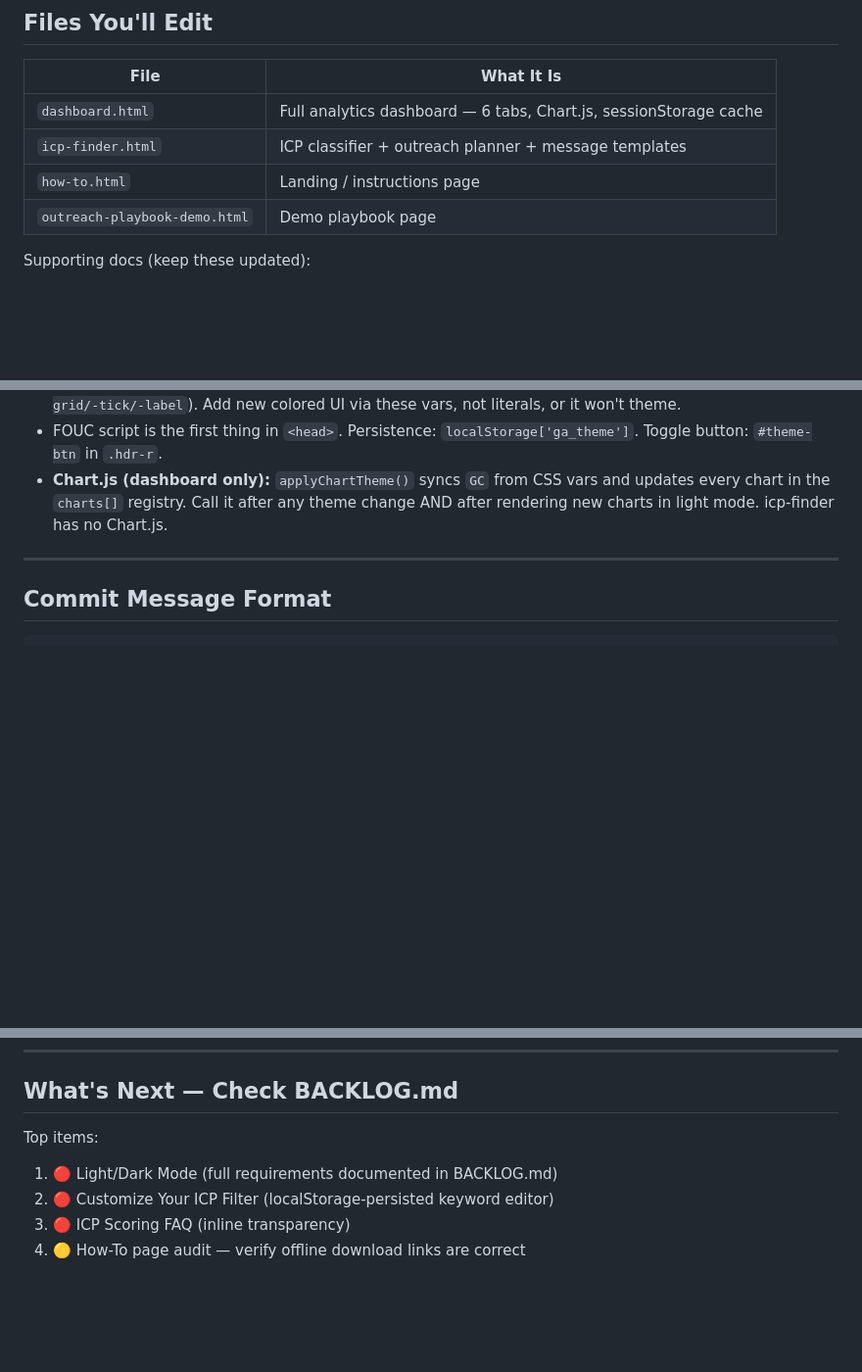
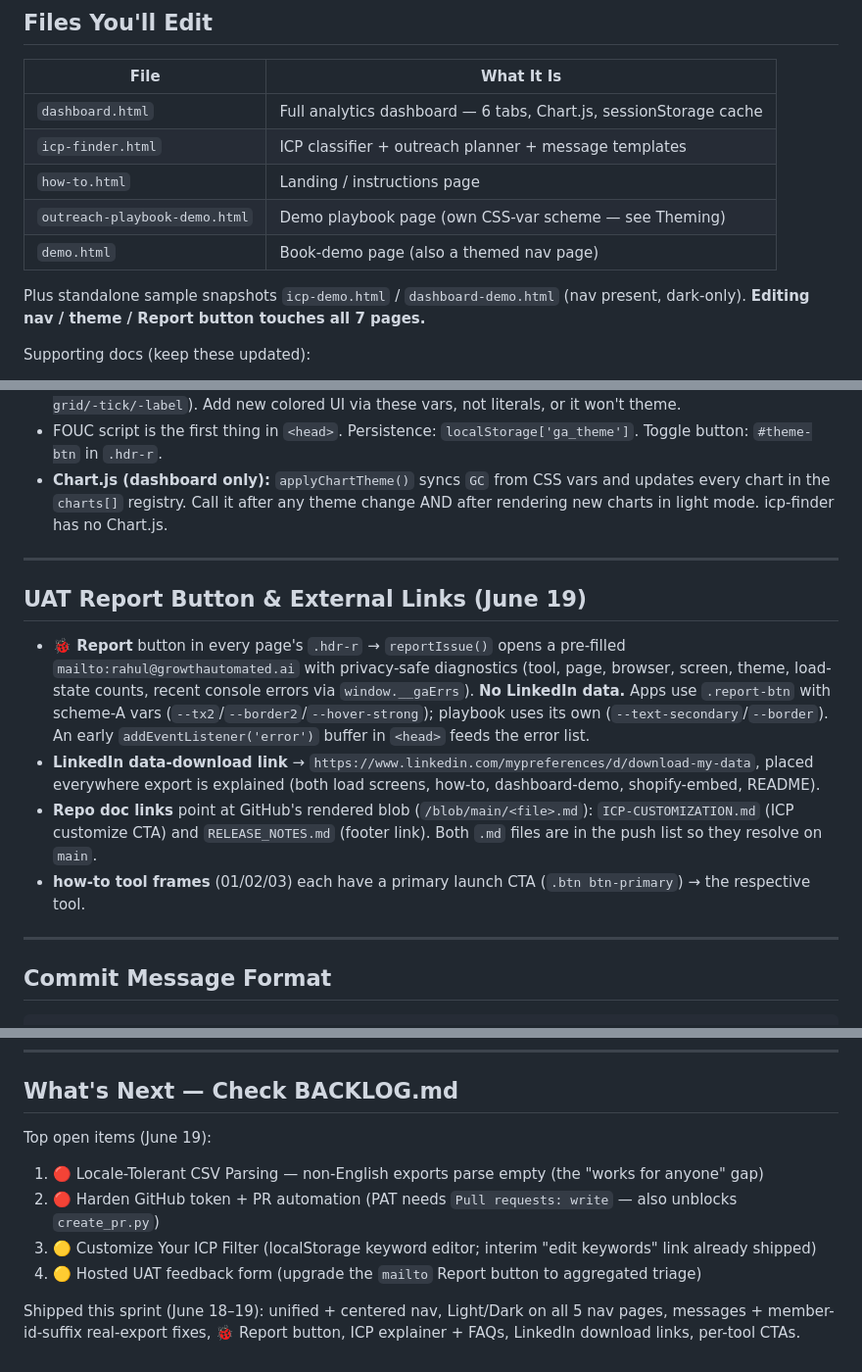
Before and after one commit to rsharma-oss/LinkedIn-outreach-tool, a Markdown page: CLAUDE.md, 3 parts joined by grey strips. Shown at 98% size. Rendered like a GitHub page; blank space fills up the shorter version.

Commit message:
docs: sync CLAUDE/HANDOFF/BACKLOG/RELEASE_NOTES through June 19 (theming, real-export fixes, UAT, content)

````diff
--- a/CLAUDE.md
+++ b/CLAUDE.md
@@ -22,7 +22,10 @@ A fully client-side LinkedIn analytics and outreach tool. Users upload their Lin
 | `dashboard.html` | Full analytics dashboard — 6 tabs, Chart.js, sessionStorage cache |
 | `icp-finder.html` | ICP classifier + outreach planner + message templates |
 | `how-to.html` | Landing / instructions page |
-| `outreach-playbook-demo.html` | Demo playbook page |
+| `outreach-playbook-demo.html` | Demo playbook page (own CSS-var scheme — see Theming) |
+| `demo.html` | Book-demo page (also a themed nav page) |
+
+Plus standalone sample snapshots `icp-demo.html` / `dashboard-demo.html` (nav present, dark-only). **Editing nav / theme / Report button touches all 7 pages.**
 
 Supporting docs (keep these updated):
 - `HANDOFF.md` — full reverse-engineered PRD (architecture, features, scoring logic)
@@ -162,6 +165,15 @@ Container is `<header class="hdr">` (playbook's outer wrapper is still `.header`
 
 ---
 
+## UAT Report Button & External Links (June 19)
+
+- **🐞 Report** button in every page's `.hdr-r` → `reportIssue()` opens a pre-filled `mailto:rahul@growthautomated.ai` with privacy-safe diagnostics (tool, page, browser, screen, theme, load-state counts, recent console errors via `window.__gaErrs`). **No LinkedIn data.** Apps use `.report-btn` with scheme-A vars (`--tx2`/`--border2`/`--hover-strong`); playbook uses its own (`--text-secondary`/`--border`). An early `addEventListener('error')` buffer in `<head>` feeds the error list.
+- **LinkedIn data-download link** → `https://www.linkedin.com/mypreferences/d/download-my-data`, placed everywhere export is explained (both load screens, how-to, dashboard-demo, shopify-embed, README).
+- **Repo doc links** point at GitHub's rendered blob (`/blob/main/<file>.md`): `ICP-CUSTOMIZATION.md` (ICP customize CTA) and `RELEASE_NOTES.md` (footer link). Both `.md` files are in the push list so they resolve on `main`.
+- **how-to tool frames** (01/02/03) each have a primary launch CTA (`.btn btn-primary`) → the respective tool.
+
+---
+
 ## Commit Message Format
 
 ```
@@ -203,8 +215,10 @@ Until then, create PRs manually at: https://github.com/rsharma-oss/LinkedIn-outr
 
 ## What's Next — Check BACKLOG.md
 
-Top items:
-1. 🔴 Light/Dark Mode (full requirements documented in BACKLOG.md)
-2. 🔴 Customize Your ICP Filter (localStorage-persisted keyword editor)
-3. 🔴 ICP Scoring FAQ (inline transparency)
-4. 🟡 How-To page audit — verify offline download links are correct
+Top open items (June 19):
+1. 🔴 Locale-Tolerant CSV Parsing — non-English exports parse empty (the "works for anyone" gap)
+2. 🔴 Harden GitHub token + PR automation (PAT needs `Pull requests: write` — also unblocks `create_pr.py`)
+3. 🟡 Customize Your ICP Filter (localStorage keyword editor; interim "edit keywords" link already shipped)
+4. 🟡 Hosted UAT feedback form (upgrade the `mailto` Report button to aggregated triage)
+
+Shipped this sprint (June 18–19): unified + centered nav, Light/Dark on all 5 nav pages, messages + member-id-suffix real-export fixes, 🐞 Report button, ICP explainer + FAQs, LinkedIn download links, per-tool CTAs.
````
